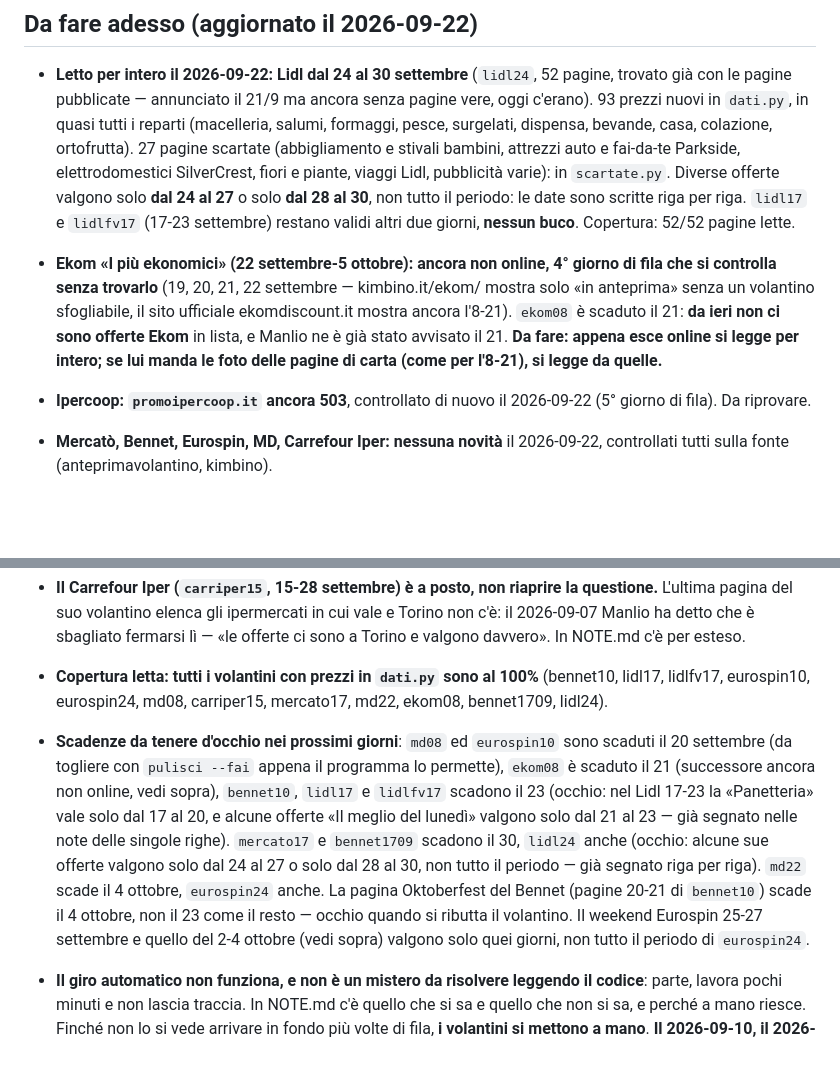
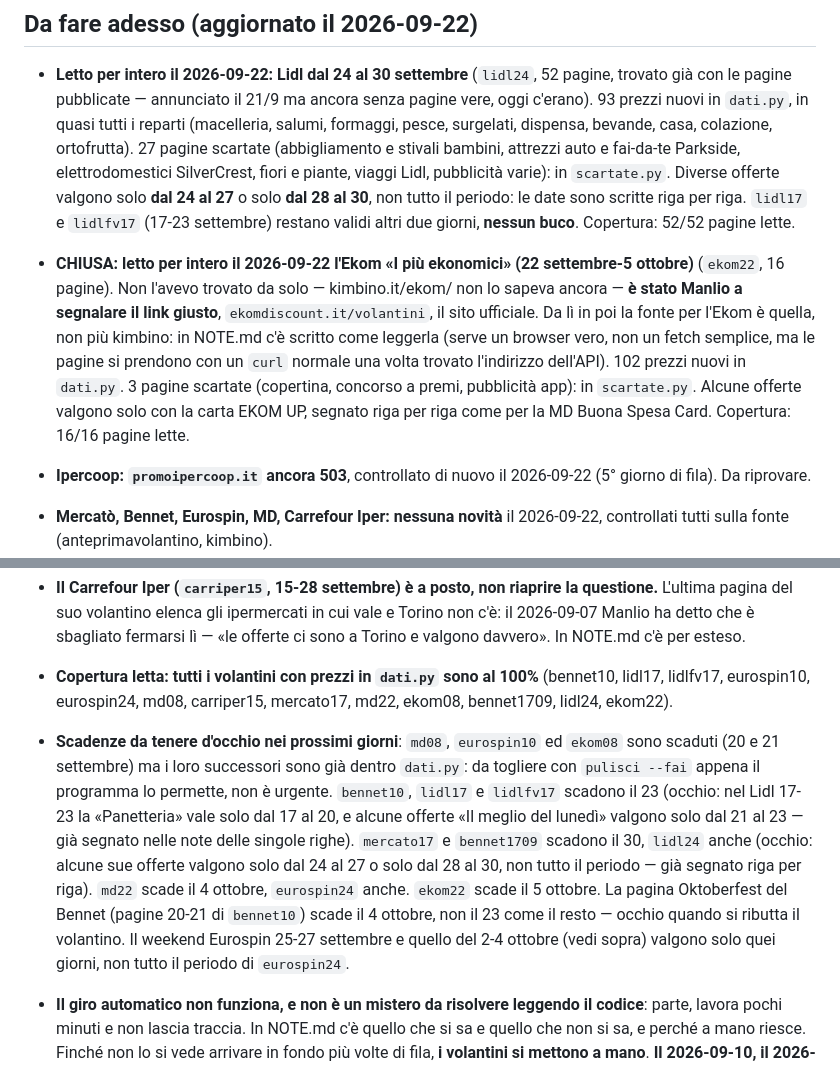
Before and after one commit to manliograndi-del/spesa, a Markdown page: CLAUDE.md, 2 parts joined by grey strips. GitHub-like rendering; blank space fills up the shorter version.

Commit message:
Aggiorna CLAUDE.md dopo la lettura dell'Ekom 22 settembre-5 ottobre

```diff
--- a/CLAUDE.md
+++ b/CLAUDE.md
@@ -196,14 +196,17 @@ distanza da sola avrebbe scelto il negozio sbagliato.
   **dal 28 al 30**, non tutto il periodo: le date sono scritte riga per riga.
   `lidl17` e `lidlfv17` (17-23 settembre) restano validi altri due giorni,
   **nessun buco**. Copertura: 52/52 pagine lette.
-- **Ekom «I più ekonomici» (22 settembre-5 ottobre): ancora non online, 4°
-  giorno di fila che si controlla senza trovarlo** (19, 20, 21, 22 settembre
-  — kimbino.it/ekom/ mostra solo «in anteprima» senza un volantino
-  sfogliabile, il sito ufficiale ekomdiscount.it mostra ancora l'8-21).
-  `ekom08` è scaduto il 21: **da ieri non ci sono offerte Ekom** in lista, e
-  Manlio ne è già stato avvisato il 21. **Da fare: appena esce online si legge
-  per intero; se lui manda le foto delle pagine di carta (come per l'8-21), si
-  legge da quelle.**
+- **CHIUSA: letto per intero il 2026-09-22 l'Ekom «I più ekonomici» (22
+  settembre-5 ottobre)** (`ekom22`, 16 pagine). Non l'avevo trovato da solo —
+  kimbino.it/ekom/ non lo sapeva ancora — **è stato Manlio a segnalare il
+  link giusto**, `ekomdiscount.it/volantini`, il sito ufficiale. Da lì in poi
+  la fonte per l'Ekom è quella, non più kimbino: in NOTE.md c'è scritto come
+  leggerla (serve un browser vero, non un fetch semplice, ma le pagine si
+  prendono con un `curl` normale una volta trovato l'indirizzo dell'API).
+  102 prezzi nuovi in `dati.py`. 3 pagine scartate (copertina, concorso a
+  premi, pubblicità app): in `scartate.py`. Alcune offerte valgono solo con
+  la carta EKOM UP, segnato riga per riga come per la MD Buona Spesa Card.
+  Copertura: 16/16 pagine lette.
 - **Ipercoop: `promoipercoop.it` ancora 503**, controllato di nuovo il
   2026-09-22 (5° giorno di fila). Da riprovare.
 - **Mercatò, Bennet, Eurospin, MD, Carrefour Iper: nessuna novità** il
@@ -359,21 +362,21 @@ distanza da sola avrebbe scelto il negozio sbagliato.
   In NOTE.md c'è per esteso.
 - **Copertura letta: tutti i volantini con prezzi in `dati.py` sono al 100%**
   (bennet10, lidl17, lidlfv17, eurospin10, eurospin24, md08, carriper15,
-  mercato17, md22, ekom08, bennet1709, lidl24).
-- **Scadenze da tenere d'occhio nei prossimi giorni**: `md08` ed `eurospin10`
-  sono scaduti il 20 settembre (da togliere con `pulisci --fai` appena il
-  programma lo permette), `ekom08` è scaduto il 21 (successore ancora non
-  online, vedi sopra), `bennet10`, `lidl17` e `lidlfv17` scadono il 23 (occhio:
-  nel Lidl 17-23 la «Panetteria» vale solo dal 17 al 20, e alcune offerte «Il
-  meglio del lunedì» valgono solo dal 21 al 23 — già segnato nelle note delle
-  singole righe). `mercato17` e `bennet1709` scadono il 30, `lidl24` anche
-  (occhio: alcune sue offerte valgono solo dal 24 al 27 o solo dal 28 al 30,
-  non tutto il periodo — già segnato riga per riga). `md22` scade il 4
-  ottobre, `eurospin24` anche. La pagina Oktoberfest del Bennet (pagine 20-21
-  di `bennet10`) scade il 4 ottobre, non il 23 come il resto — occhio quando
-  si ributta il volantino. Il weekend Eurospin 25-27 settembre e quello del
-  2-4 ottobre (vedi sopra) valgono solo quei giorni, non tutto il periodo di
-  `eurospin24`.
+  mercato17, md22, ekom08, bennet1709, lidl24, ekom22).
+- **Scadenze da tenere d'occhio nei prossimi giorni**: `md08`, `eurospin10` ed
+  `ekom08` sono scaduti (20 e 21 settembre) ma i loro successori sono già
+  dentro `dati.py`: da togliere con `pulisci --fai` appena il programma lo
+  permette, non è urgente. `bennet10`, `lidl17` e `lidlfv17` scadono il 23
+  (occhio: nel Lidl 17-23 la «Panetteria» vale solo dal 17 al 20, e alcune
+  offerte «Il meglio del lunedì» valgono solo dal 21 al 23 — già segnato
+  nelle note delle singole righe). `mercato17` e `bennet1709` scadono il 30,
+  `lidl24` anche (occhio: alcune sue offerte valgono solo dal 24 al 27 o solo
+  dal 28 al 30, non tutto il periodo — già segnato riga per riga). `md22`
+  scade il 4 ottobre, `eurospin24` anche. `ekom22` scade il 5 ottobre. La
+  pagina Oktoberfest del Bennet (pagine 20-21 di `bennet10`) scade il 4
+  ottobre, non il 23 come il resto — occhio quando si ributta il volantino.
+  Il weekend Eurospin 25-27 settembre e quello del 2-4 ottobre (vedi sopra)
+  valgono solo quei giorni, non tutto il periodo di `eurospin24`.
 - **Il giro automatico non funziona, e non è un mistero da risolvere leggendo
   il codice**: parte, lavora pochi minuti e non lascia traccia. In NOTE.md c'è
   quello che si sa e quello che non si sa, e perché a mano riesce. Finché non lo
```
